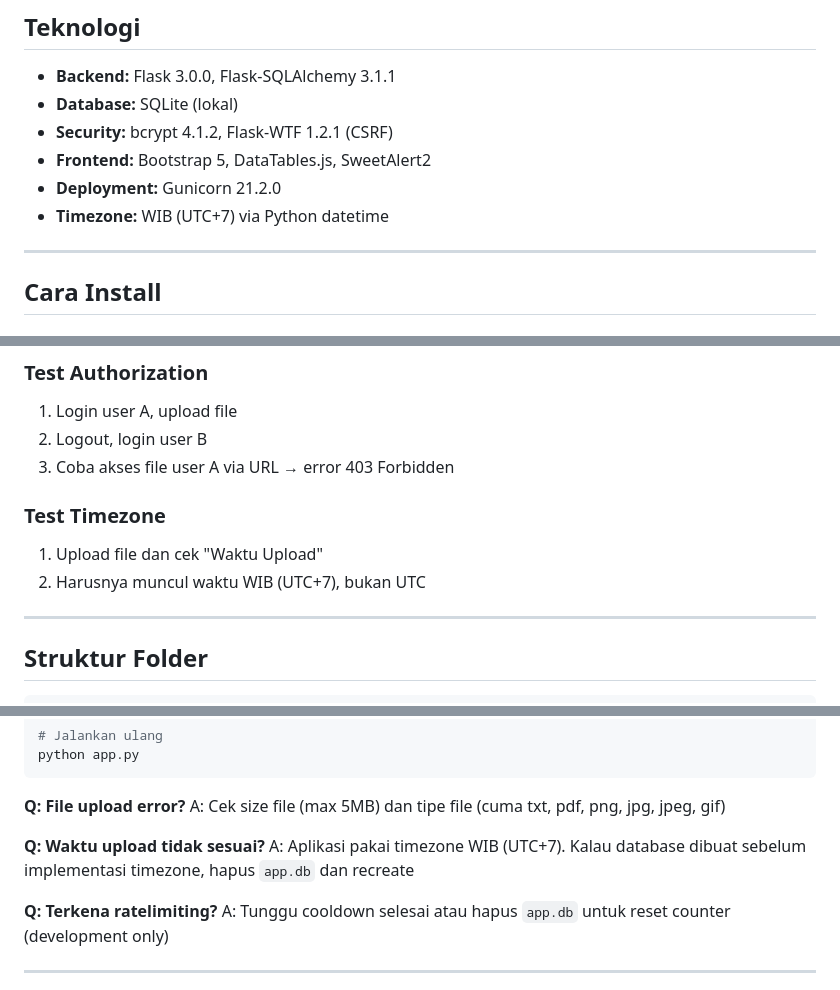
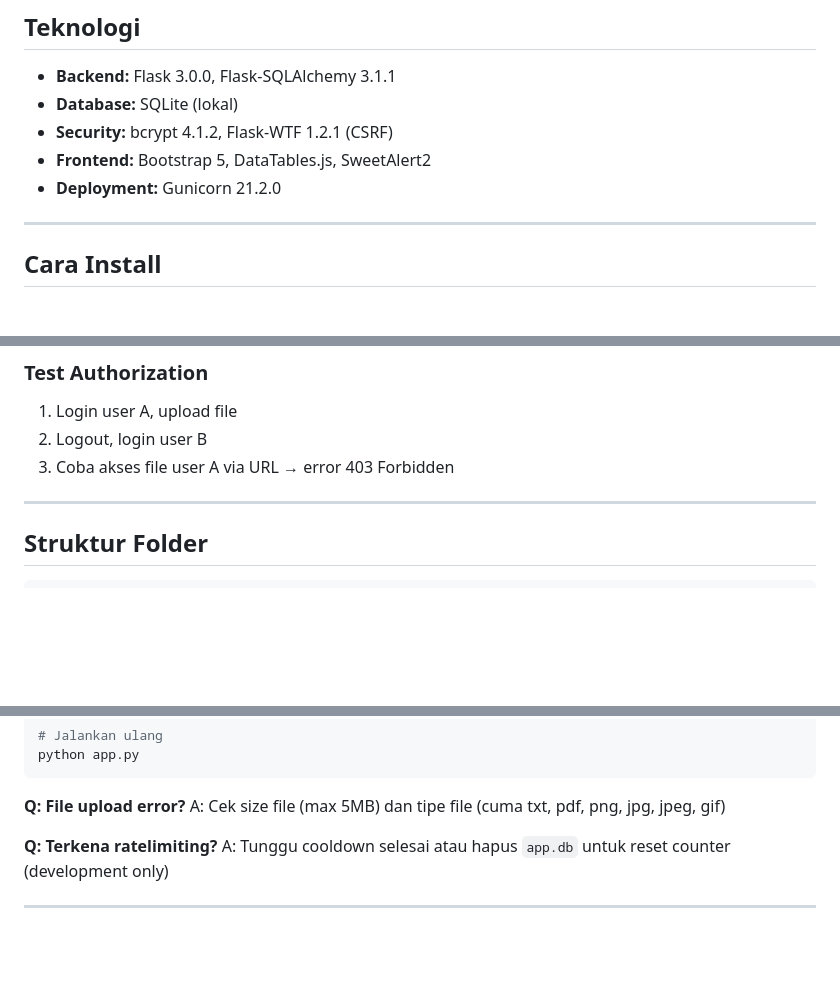
Before and after one commit to hamaazz/mini-secure-web-if5161, a Markdown page: README.MD, 3 parts joined by grey strips. Drawn GitHub-style; blank space fills up the shorter version.

```diff
--- a/README.MD
+++ b/README.MD
@@ -109,7 +109,6 @@ Admin punya akses khusus:
 - **Security:** bcrypt 4.1.2, Flask-WTF 1.2.1 (CSRF)
 - **Frontend:** Bootstrap 5, DataTables.js, SweetAlert2
 - **Deployment:** Gunicorn 21.2.0
-- **Timezone:** WIB (UTC+7) via Python datetime
 
 ---
 
@@ -198,10 +197,6 @@ Buka browser: **http://127.0.0.1:5000**
 2. Logout, login user B
 3. Coba akses file user A via URL → error 403 Forbidden
 
-### Test Timezone
-1. Upload file dan cek "Waktu Upload"
-2. Harusnya muncul waktu WIB (UTC+7), bukan UTC
-
 ---
 
 ## Struktur Folder
@@ -305,9 +299,6 @@ python app.py
 
 **Q: File upload error?**
 A: Cek size file (max 5MB) dan tipe file (cuma txt, pdf, png, jpg, jpeg, gif)
-
-**Q: Waktu upload tidak sesuai?**
-A: Aplikasi pakai timezone WIB (UTC+7). Kalau database dibuat sebelum implementasi timezone, hapus `app.db` dan recreate
 
 **Q: Terkena ratelimiting?**
 A: Tunggu cooldown selesai atau hapus `app.db` untuk reset counter (development only)
```
Also changed, not shown: other parts of README.MD (+9 -10 lines).
